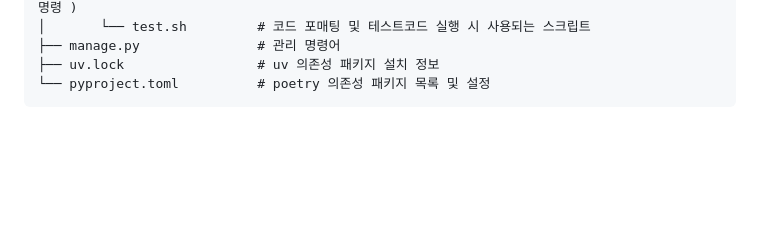
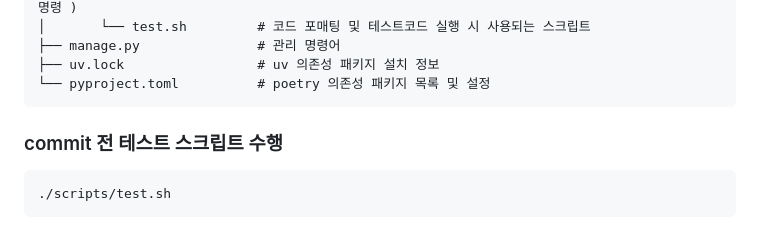
Before and after one commit to oz-main-12-team2/oz-main-be-12-team2, a Markdown page: README.md, the part around the change. Rendered like a GitHub page; blank space fills up the shorter version.

Commit message:
README.md test script 명령어 추가

````diff
--- a/README.md
+++ b/README.md
@@ -82,3 +82,8 @@ project_name/
 ├── uv.lock                 # uv 의존성 패키지 설치 정보
 └── pyproject.toml          # poetry 의존성 패키지 목록 및 설정
 ```
+
+### commit 전 테스트 스크립트 수행
+```bash
+./scripts/test.sh
+```
````
